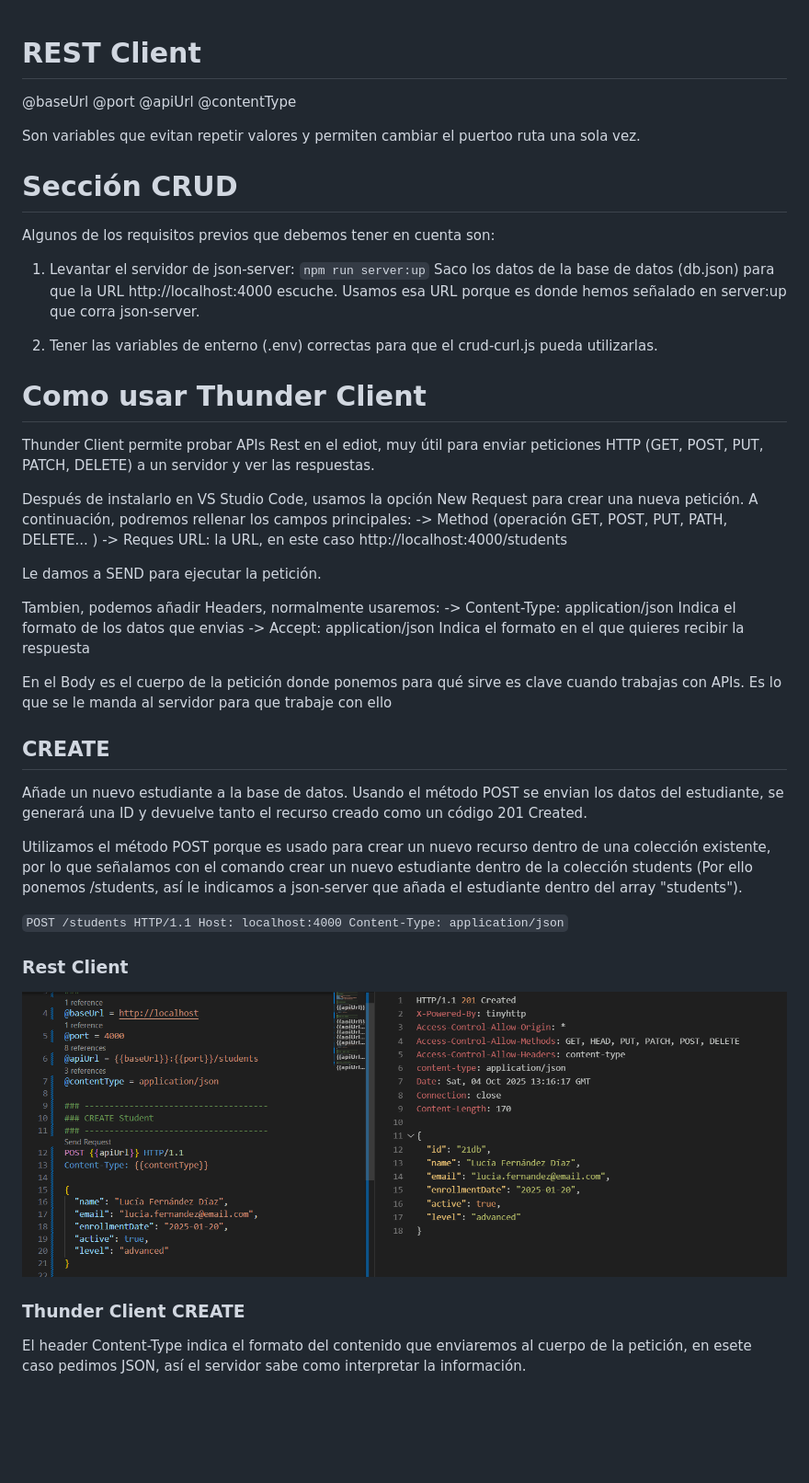
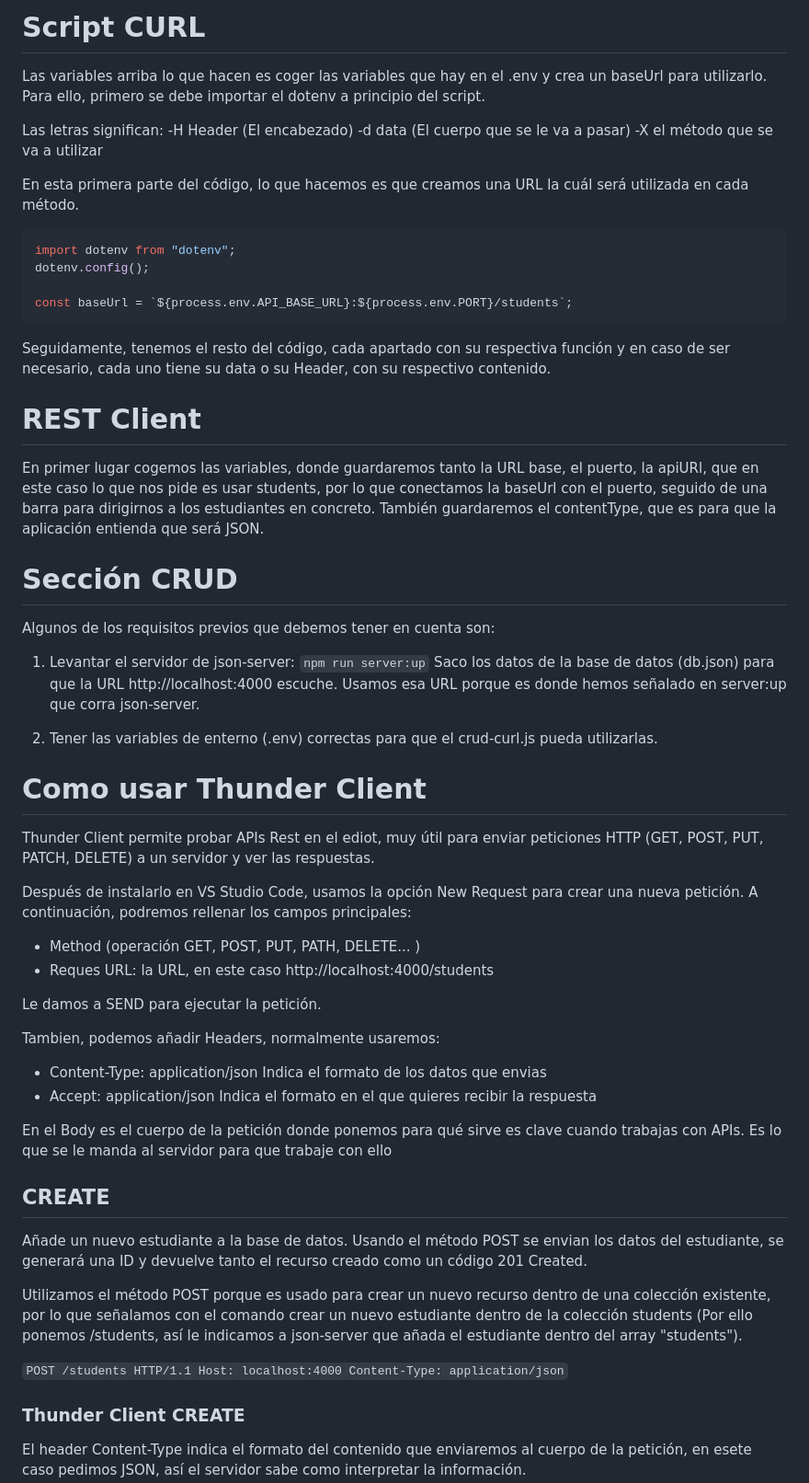
Before and after one commit to sergioramirezmoron/agentes_ia_2526, a Markdown page: manual-http-SergioRamirez-RitaVicente/README.md, the part around one of its changes. Shown at 92% size. Rendered like a GitHub page; blank space fills up the shorter version.

````diff
--- a/manual-http-SergioRamirez-RitaVicente/README.md
+++ b/manual-http-SergioRamirez-RitaVicente/README.md
@@ -1,54 +1,66 @@
+# Script CURL
 
+Las variables arriba lo que hacen es coger las variables que hay en el .env y crea un baseUrl para utilizarlo. Para ello, primero se debe importar el dotenv a principio del script.
+
+Las letras significan:
+-H Header (El encabezado)
+-d data (El cuerpo que se le va a pasar)
+-X el método que se va a utilizar
+
+En esta primera parte del código, lo que hacemos es que creamos una URL la cuál será utilizada en cada método.
+
+```bash
+import dotenv from "dotenv";
+dotenv.config();
+
+const baseUrl = `${process.env.API_BASE_URL}:${process.env.PORT}/students`;
+```
+
+Seguidamente, tenemos el resto del código, cada apartado con su respectiva función y en caso de ser necesario, cada uno tiene su data o su Header, con su respectivo contenido.
 
 # REST Client
-@baseUrl
-@port
-@apiUrl
-@contentType
 
-Son variables que evitan repetir valores y permiten cambiar el puertoo ruta una sola vez.
+En primer lugar cogemos las variables, donde guardaremos tanto la URL base, el puerto, la apiURl, que en este caso lo que nos pide es usar students, por lo que conectamos la baseUrl con el puerto, seguido de una barra para dirigirnos a los estudiantes en concreto.
+También guardaremos el contentType, que es para que la aplicación entienda que será JSON.
 
 # Sección CRUD
+
 Algunos de los requisitos previos que debemos tener en cuenta son:
 
 1. Levantar el servidor de json-server:
-``` npm run server:up ```
-Saco los datos de la base de datos (db.json) para que la URL http://localhost:4000 escuche. Usamos esa URL porque es donde hemos señalado en server:up que corra json-server.
+   `npm run server:up`
+   Saco los datos de la base de datos (db.json) para que la URL http://localhost:4000 escuche. Usamos esa URL porque es donde hemos señalado en server:up que corra json-server.
 
 2. Tener las variables de enterno (.env) correctas para que el crud-curl.js pueda utilizarlas.
 
+# Como usar Thunder Client
 
-# Como usar Thunder Client
 Thunder Client permite probar APIs Rest en el ediot, muy útil para enviar peticiones HTTP (GET, POST, PUT, PATCH, DELETE) a un servidor y ver las respuestas.
 
 Después de instalarlo en VS Studio Code, usamos la opción New Request para crear una nueva petición.
 A continuación, podremos rellenar los campos principales:
--> Method (operación GET, POST, PUT, PATH, DELETE... )
--> Reques URL: la URL, en este caso http://localhost:4000/students
+
+- Method (operación GET, POST, PUT, PATH, DELETE... )
+- Reques URL: la URL, en este caso http://localhost:4000/students
 
 Le damos a SEND para ejecutar la petición.
 
 Tambien, podemos añadir Headers, normalmente usaremos:
--> Content-Type: application/json
-Indica el formato de los datos que envias
--> Accept: application/json
-Indica el formato en el que quieres recibir la respuesta
+
+- Content-Type: application/json
+  Indica el formato de los datos que envias
+- Accept: application/json
+  Indica el formato en el que quieres recibir la respuesta
 
 En el Body es el cuerpo de la petición donde ponemos para qué sirve es clave cuando trabajas con APIs. Es lo que se le manda al servidor para que trabaje con ello
 
+## CREATE
 
-
-## CREATE
 Añade un nuevo estudiante a la base de datos. Usando el método POST se envian los datos del estudiante, se generará una ID y devuelve tanto el recurso creado como un código 201 Created.
 
 Utilizamos el método POST porque es usado para crear un nuevo recurso dentro de una colección existente, por lo que señalamos con el comando crear un nuevo estudiante dentro de la colección students (Por ello ponemos /students, así le indicamos a json-server que añada el estudiante dentro del array "students").
 
-
-``` POST /students HTTP/1.1 Host: localhost:4000 Content-Type: application/json ```
-
-### Rest Client
-
-![createRestClient](images/createRestClient.png)
+`POST /students HTTP/1.1 Host: localhost:4000 Content-Type: application/json`
 
 ### Thunder Client CREATE
 
````
Also changed, not shown: other parts of manual-http-SergioRamirez-RitaVicente/README.md (+123 -31 lines), manual-http-SergioRamirez-RitaVicente/checklist.md (+12 -17 lines), manual-http-SergioRamirez-RitaVicente/images/ThunderClientDelete.png (added), 2 other files.
